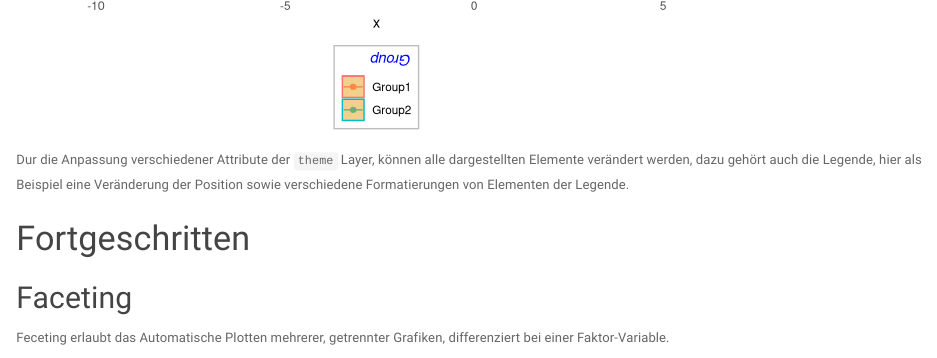
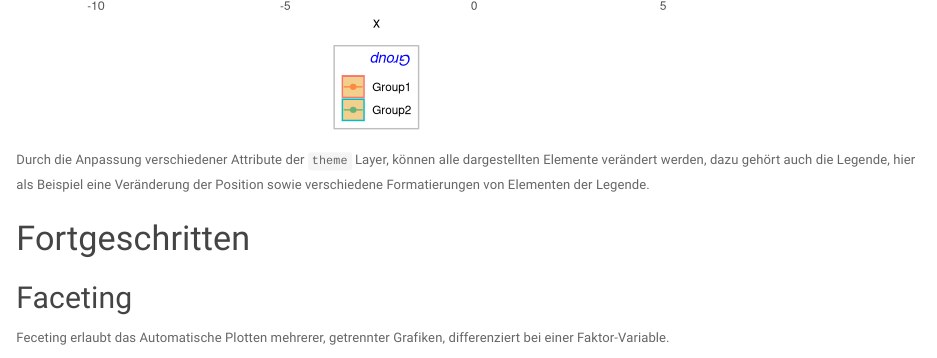
Before and after one commit to husten1997/GgplotPresentation, an R Markdown document (RNotebook/RNotebook.Rmd): the page in a window 1100 px wide, from 8300 px down. Rendered offline with R 4.5, knitr and Pandoc, with nearby package versions; some code elsewhere in the file could not run offline; long lines of code are wrapped.

Commit message:
Updated jupyter notebook

````diff
--- a/RNotebook/RNotebook.Rmd
+++ b/RNotebook/RNotebook.Rmd
@@ -439,7 +447,7 @@ plot +
         legend.background = element_rect(colour = "grey"))
 ```
 
-Dur die Anpassung verschiedener Attribute der `theme` Layer, können alle dargestellten Elemente verändert werden, dazu gehört auch die Legende, hier als Beispiel eine Veränderung der Position sowie verschiedene Formatierungen von Elementen der Legende.
+Durch die Anpassung verschiedener Attribute der `theme` Layer, können alle dargestellten Elemente verändert werden, dazu gehört auch die Legende, hier als Beispiel eine Veränderung der Position sowie verschiedene Formatierungen von Elementen der Legende.
 
 # Fortgeschritten
 
````
Also changed, not shown: RNotebook/RNotebook.nb.html, RNotebook/RNotebook.Rmd (14 more changed lines), 1 other file.
